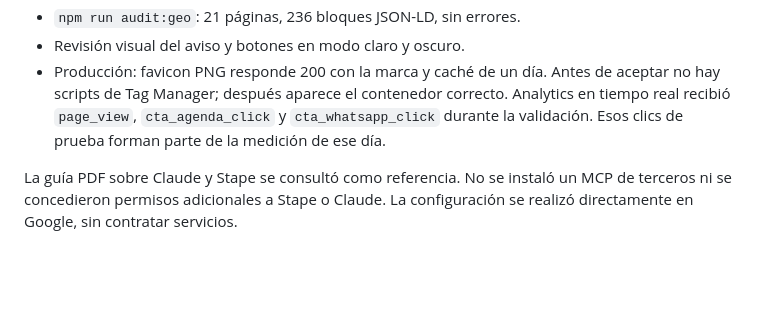
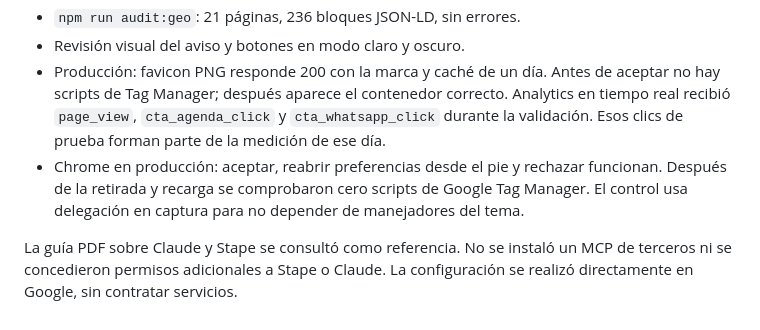
Before and after one commit to edisonabel/edicion-aular-astro, a Markdown page: docs/ANALITICA_Y_FAVICON.md, the part around the change. Drawn GitHub-style; blank space fills up the shorter version.

Commit message:
docs: registra retirada de analítica verificada en producción

```diff
--- a/docs/ANALITICA_Y_FAVICON.md
+++ b/docs/ANALITICA_Y_FAVICON.md
@@ -41,5 +41,6 @@ El layout usa las nuevas URL raíz para evitar reutilizar la antigua URL PNG con
 - `npm run audit:geo`: 21 páginas, 236 bloques JSON-LD, sin errores.
 - Revisión visual del aviso y botones en modo claro y oscuro.
 - Producción: favicon PNG responde 200 con la marca y caché de un día. Antes de aceptar no hay scripts de Tag Manager; después aparece el contenedor correcto. Analytics en tiempo real recibió `page_view`, `cta_agenda_click` y `cta_whatsapp_click` durante la validación. Esos clics de prueba forman parte de la medición de ese día.
+- Chrome en producción: aceptar, reabrir preferencias desde el pie y rechazar funcionan. Después de la retirada y recarga se comprobaron cero scripts de Google Tag Manager. El control usa delegación en captura para no depender de manejadores del tema.
 
 La guía PDF sobre Claude y Stape se consultó como referencia. No se instaló un MCP de terceros ni se concedieron permisos adicionales a Stape o Claude. La configuración se realizó directamente en Google, sin contratar servicios.
```
